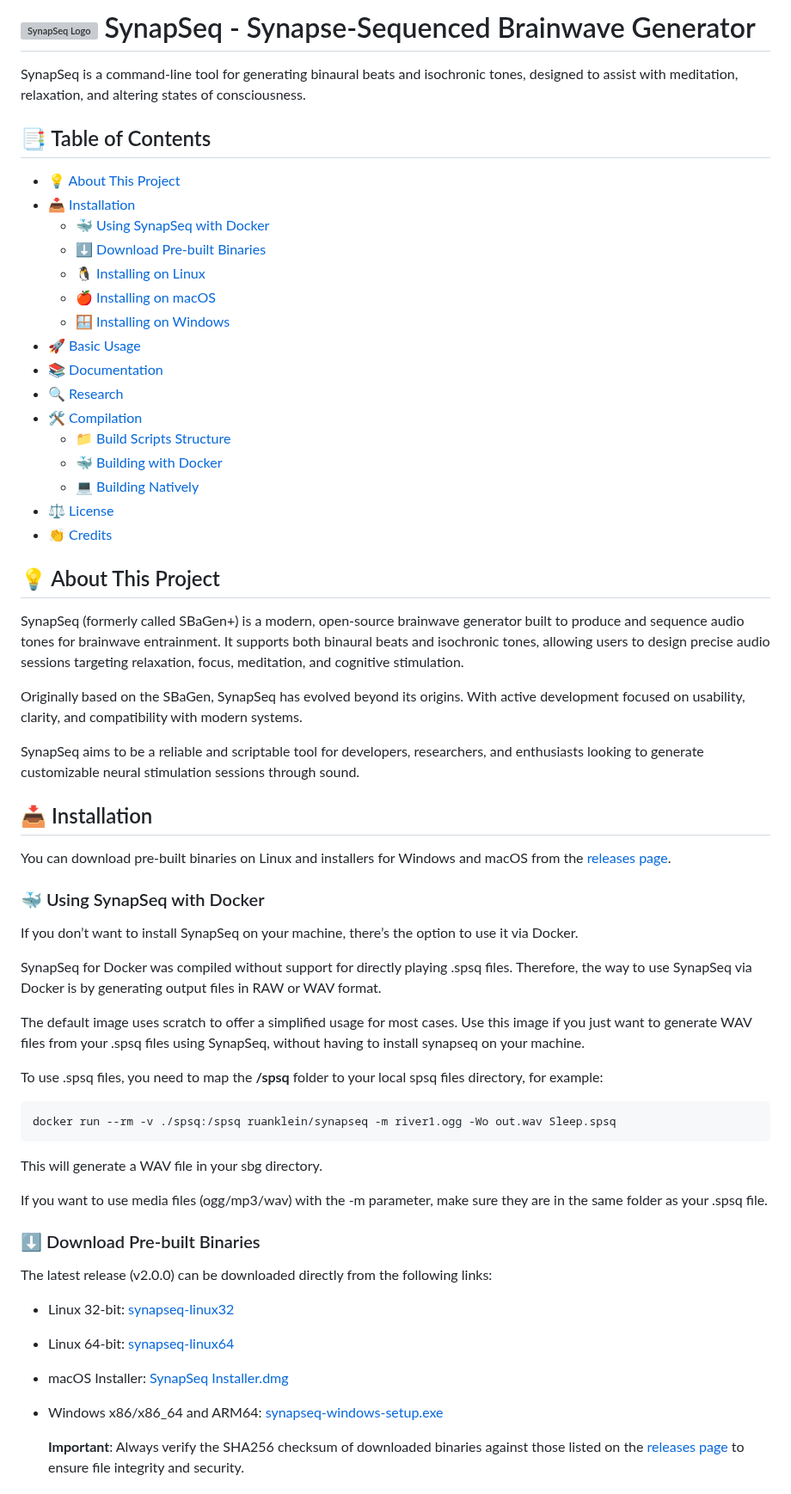
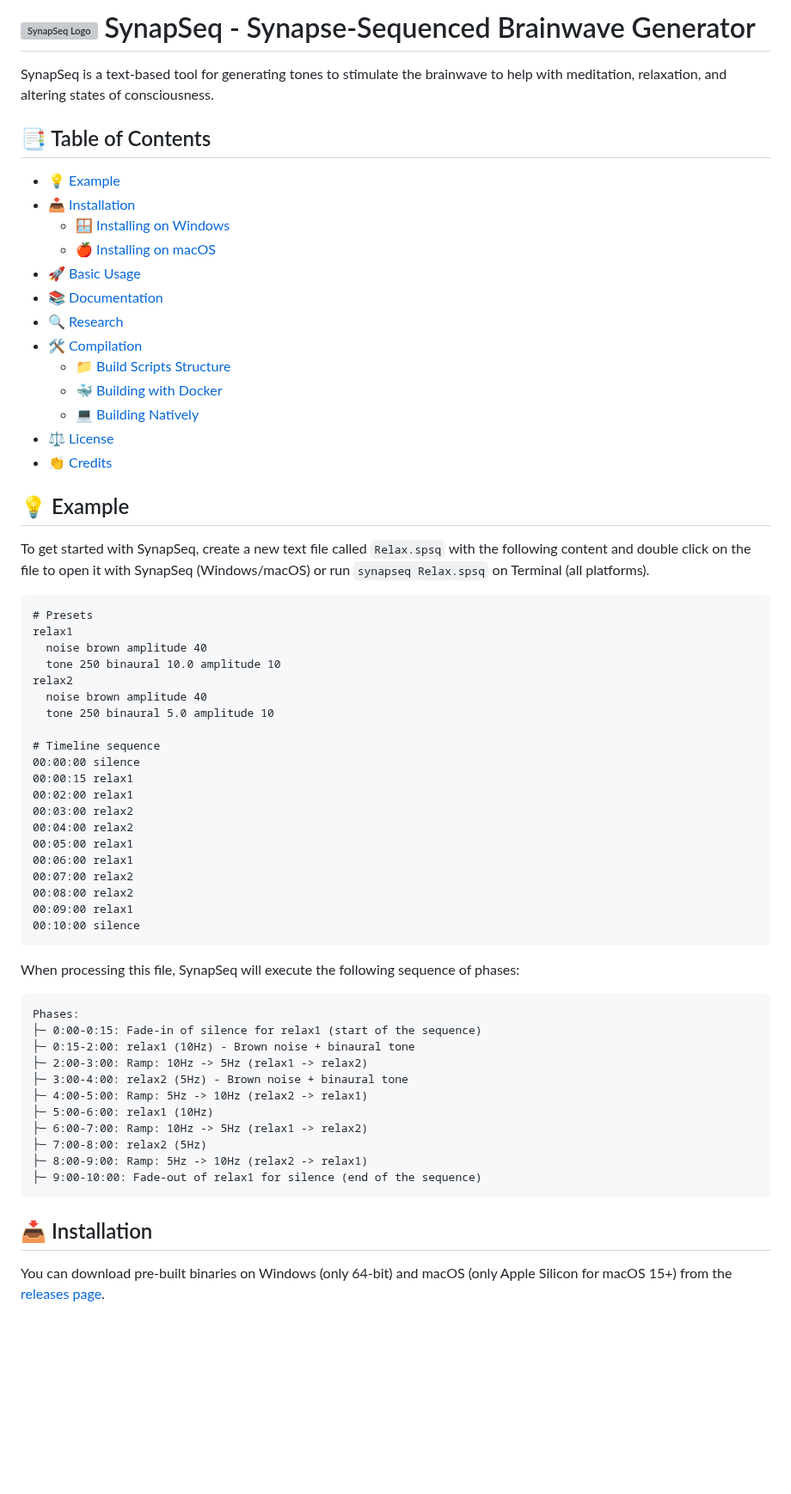
Before and after one commit to ruanklein/synapseq, a Markdown page: README.md, the part around one of its changes. Shown at 86% size. Drawn GitHub-style; blank space fills up the shorter version; grey boxes are pictures that could not be loaded.

Commit message:
doc: README updated

````diff
--- a/README.md
+++ b/README.md
@@ -2,15 +2,12 @@
 
-SynapSeq is a command-line tool for generating binaural beats and isochronic tones, designed to assist with meditation, relaxation, and altering states of consciousness.
+SynapSeq is a text-based tool for generating tones to stimulate the brainwave to help with meditation, relaxation, and altering states of consciousness.
 
 ## 📑 Table of Contents
 
-- [💡 About This Project](#-about-this-project)
+- [💡 Example](#-example)
 - [📥 Installation](#-installation)
-  - [🐳 Using SynapSeq with Docker](#-using-synapseq-with-docker)
-  - [⬇️ Download Pre-built Binaries](#️-download-pre-built-binaries)
-  - [🐧 Installing on Linux](#-installing-on-linux)
+  - [🪟 Installing on Windows](#🪟Windows-Installation)
   - [🍎 Installing on macOS](#-installing-on-macos)
-  - [🪟 Installing on Windows](#-installing-on-windows)
 - [🚀 Basic Usage](#-basic-usage)
 - [📚 Documentation](#-documentation)
 - [🔍 Research](#-research)
@@ -21,44 +18,50 @@ SynapSeq is a command-line tool for generating binaural beats and isochronic ton
 - [⚖️ License](#️-license)
 - [👏 Credits](#-credits)
 
-## 💡 About This Project
+## 💡 Example
 
-SynapSeq (formerly called SBaGen+) is a modern, open-source brainwave generator built to produce and sequence audio tones for brainwave entrainment. It supports both binaural beats and isochronic tones, allowing users to design precise audio sessions targeting relaxation, focus, meditation, and cognitive stimulation.
+To get started with SynapSeq, create a new text file called `Relax.spsq` with the following content and double click on the file to open it with SynapSeq (Windows/macOS) or run `synapseq Relax.spsq` on Terminal (all platforms).
 
-Originally based on the SBaGen, SynapSeq has evolved beyond its origins. With active development focused on usability, clarity, and compatibility with modern systems.
+```
+# Presets
+relax1
+  noise brown amplitude 40
+  tone 250 binaural 10.0 amplitude 10
+relax2
+  noise brown amplitude 40
+  tone 250 binaural 5.0 amplitude 10
 
-SynapSeq aims to be a reliable and scriptable tool for developers, researchers, and enthusiasts looking to generate customizable neural stimulation sessions through sound.
+# Timeline sequence
+00:00:00 silence
+00:00:15 relax1
+00:02:00 relax1
+00:03:00 relax2
+00:04:00 relax2
+00:05:00 relax1
+00:06:00 relax1
+00:07:00 relax2
+00:08:00 relax2
+00:09:00 relax1
+00:10:00 silence
+```
+
+When processing this file, SynapSeq will execute the following sequence of phases:
+
+```
+Phases:
+├─ 0:00-0:15: Fade-in of silence for relax1 (start of the sequence)
+├─ 0:15-2:00: relax1 (10Hz) - Brown noise + binaural tone
+├─ 2:00-3:00: Ramp: 10Hz -> 5Hz (relax1 -> relax2)
+├─ 3:00-4:00: relax2 (5Hz) - Brown noise + binaural tone
+├─ 4:00-5:00: Ramp: 5Hz -> 10Hz (relax2 -> relax1)
+├─ 5:00-6:00: relax1 (10Hz)
+├─ 6:00-7:00: Ramp: 10Hz -> 5Hz (relax1 -> relax2)
+├─ 7:00-8:00: relax2 (5Hz)
+├─ 8:00-9:00: Ramp: 5Hz -> 10Hz (relax2 -> relax1)
+├─ 9:00-10:00: Fade-out of relax1 for silence (end of the sequence)
+```
 
 ## 📥 Installation
 
-You can download pre-built binaries on Linux and installers for Windows and macOS from the [releases page](https://github.com/ruanklein/synapseq/releases).
+You can download pre-built binaries on Windows (only 64-bit) and macOS (only Apple Silicon for macOS 15+) from the [releases page](https://github.com/ruanklein/synapseq/releases).
 
-### 🐳 Using SynapSeq with Docker
-
-If you don’t want to install SynapSeq on your machine, there’s the option to use it via Docker.
-
-SynapSeq for Docker was compiled without support for directly playing .spsq files. Therefore, the way to use SynapSeq via Docker is by generating output files in RAW or WAV format.
-
-The default image uses scratch to offer a simplified usage for most cases. Use this image if you just want to generate WAV files from your .spsq files using SynapSeq, without having to install synapseq on your machine.
-
-To use .spsq files, you need to map the **/spsq** folder to your local spsq files directory, for example:
-
-```
-docker run --rm -v ./spsq:/spsq ruanklein/synapseq -m river1.ogg -Wo out.wav Sleep.spsq
-```
-
-This will generate a WAV file in your sbg directory.
-
-If you want to use media files (ogg/mp3/wav) with the -m parameter, make sure they are in the same folder as your .spsq file.
-
-### ⬇️ Download Pre-built Binaries
-
-The latest release (v2.0.0) can be downloaded directly from the following links:
-
-- Linux 32-bit: [synapseq-linux32](https://github.com/ruanklein/synapseq/releases/download/v2.0.0/synapseq-linux32)
-- Linux 64-bit: [synapseq-linux64](https://github.com/ruanklein/synapseq/releases/download/v2.0.0/synapseq-linux64)
-- macOS Installer: [SynapSeq Installer.dmg](https://github.com/ruanklein/synapseq/releases/download/v2.0.0/SynapSeq-Installer.dmg)
-- Windows x86/x86_64 and ARM64: [synapseq-windows-setup.exe](https://github.com/ruanklein/synapseq/releases/download/v2.0.0/synapseq-windows-setup.exe)
-
-  **Important**: Always verify the SHA256 checksum of downloaded binaries against those listed on the [releases page](https://github.com/ruanklein/synapseq/releases) to ensure file integrity and security.
-
````
Also changed, not shown: other parts of README.md (+92 -132 lines).
